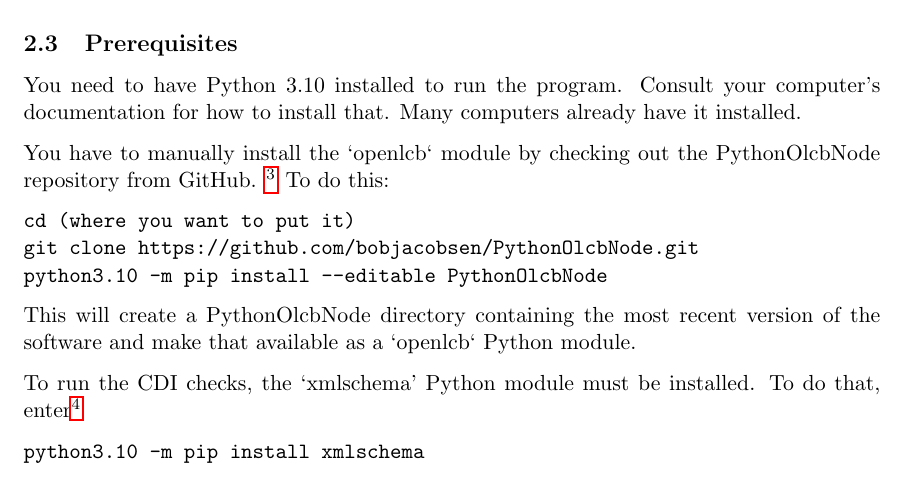
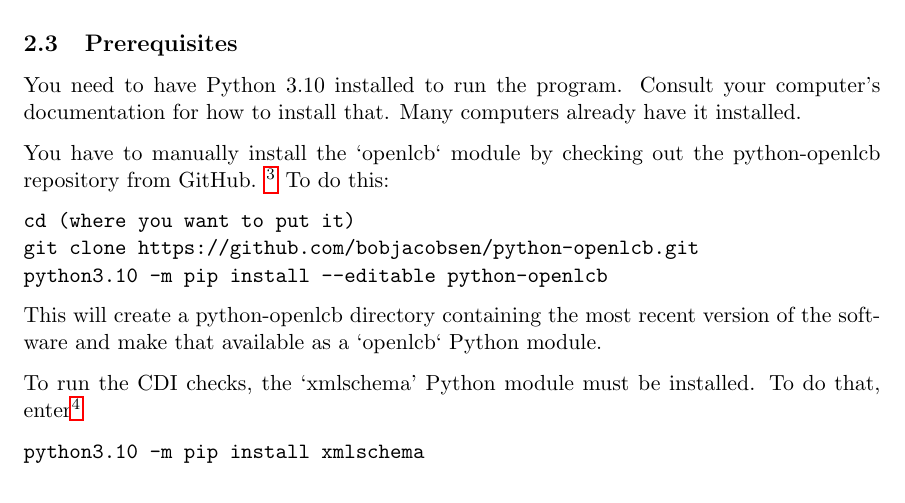
Before and after one commit to bobjacobsen/OlcbChecker, a LaTeX document (plans/InstallingBasicChecker.tex): part of page 2 of 7, cut so that both start at the same text. Compiled offline with pdfLaTeX.

Commit message:
Reflect the renamed dependency repo (python-openlcb).

```diff
--- a/plans/InstallingBasicChecker.tex
+++ b/plans/InstallingBasicChecker.tex
@@ -53,15 +53,15 @@ computer's documentation for how to install that.  Many computers already
 have it installed.
 
 You have to manually install the `openlcb` module by checking out the
-PythonOlcbNode repository from GitHub.
+python-openlcb repository from GitHub.
 \footnote{This will eventually be available via PIP, but not yet.}
 To do this:
 \begin{verbatim}
 cd (where you want to put it)
-git clone https://github.com/bobjacobsen/PythonOlcbNode.git
-python3.10 -m pip install --editable PythonOlcbNode
+git clone https://github.com/bobjacobsen/python-openlcb.git
+python3.10 -m pip install --editable python-openlcb
 \end{verbatim}
-This will create a PythonOlcbNode directory containing the most recent version of the software
+This will create a python-openlcb directory containing the most recent version of the software
 and make that available as a `openlcb` Python module.
 
 To run the CDI checks, the `xmlschema' Python module must be installed. To do that,
```
Also changed, not shown: pyproject.toml (+4 -4 lines), README.md, plans/InstallingBasicChecker.tex (2 more changed lines).
